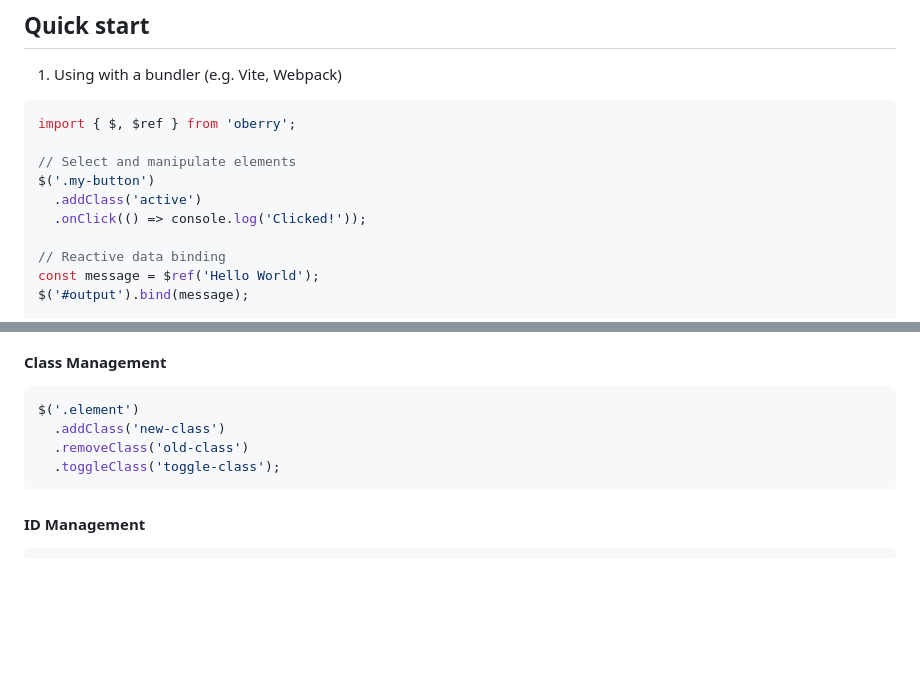
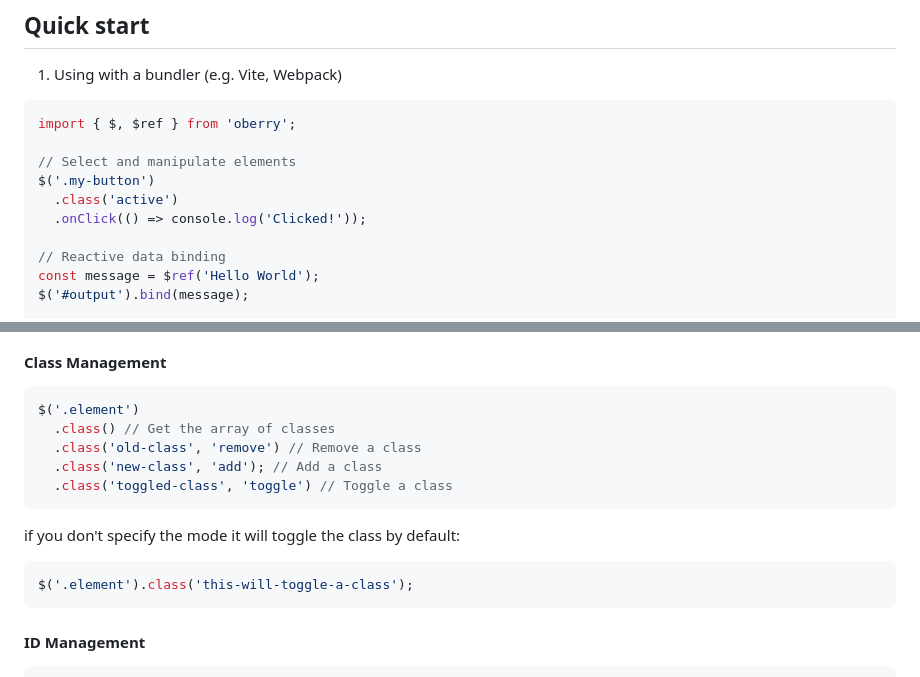
Before and after one commit to radeqq007/oBerry, a Markdown page: README.md, 2 parts joined by grey strips. Drawn GitHub-style; blank space fills up the shorter version.

Commit message:
docs: update readme

````diff
--- a/README.md
+++ b/README.md
@@ -29,7 +29,7 @@ import { $, $ref } from 'oberry';
 
 // Select and manipulate elements
 $('.my-button')
-  .addClass('active')
+  .class('active')
   .onClick(() => console.log('Clicked!'));
 
 // Reactive data binding
@@ -81,9 +81,16 @@ $(document.querySelectorAll('.items'));
 
 ```js
 $('.element')
-  .addClass('new-class')
-  .removeClass('old-class')
-  .toggleClass('toggle-class');
+  .class() // Get the array of classes
+  .class('old-class', 'remove') // Remove a class
+  .class('new-class', 'add'); // Add a class
+  .class('toggled-class', 'toggle') // Toggle a class
+```
+
+if you don't specify the mode it will toggle the class by default:
+
+```js
+$('.element').class('this-will-toggle-a-class');
 ```
 
 #### ID Management
````
